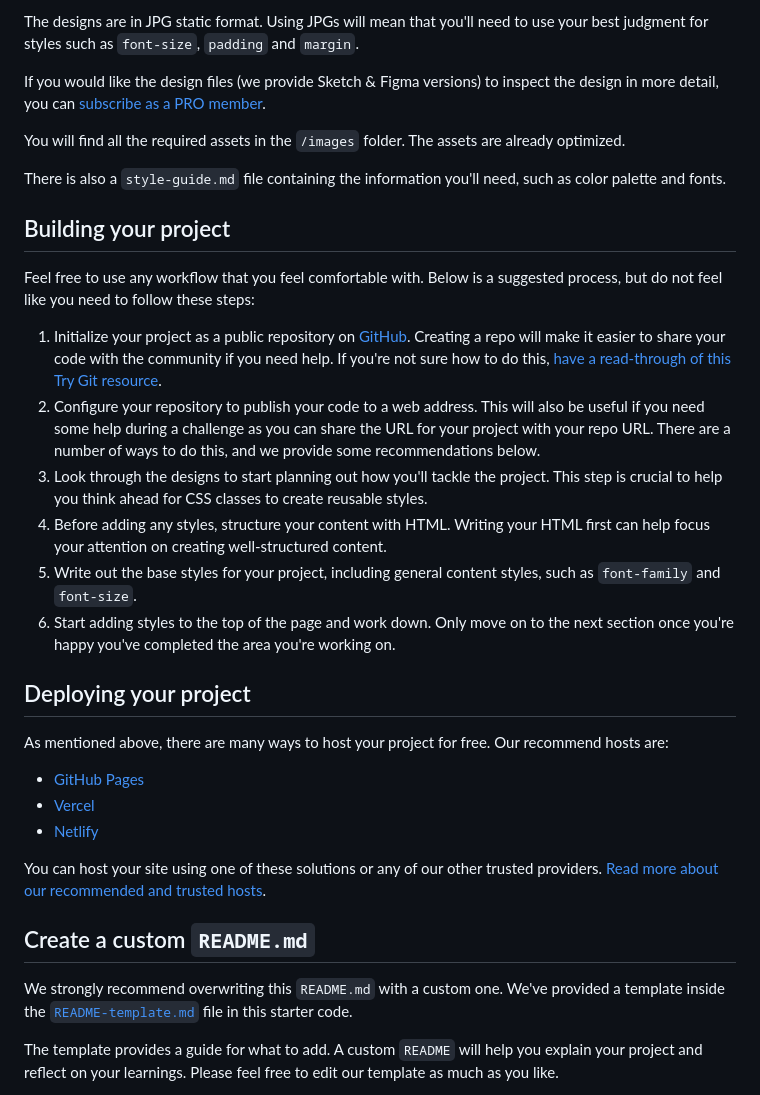
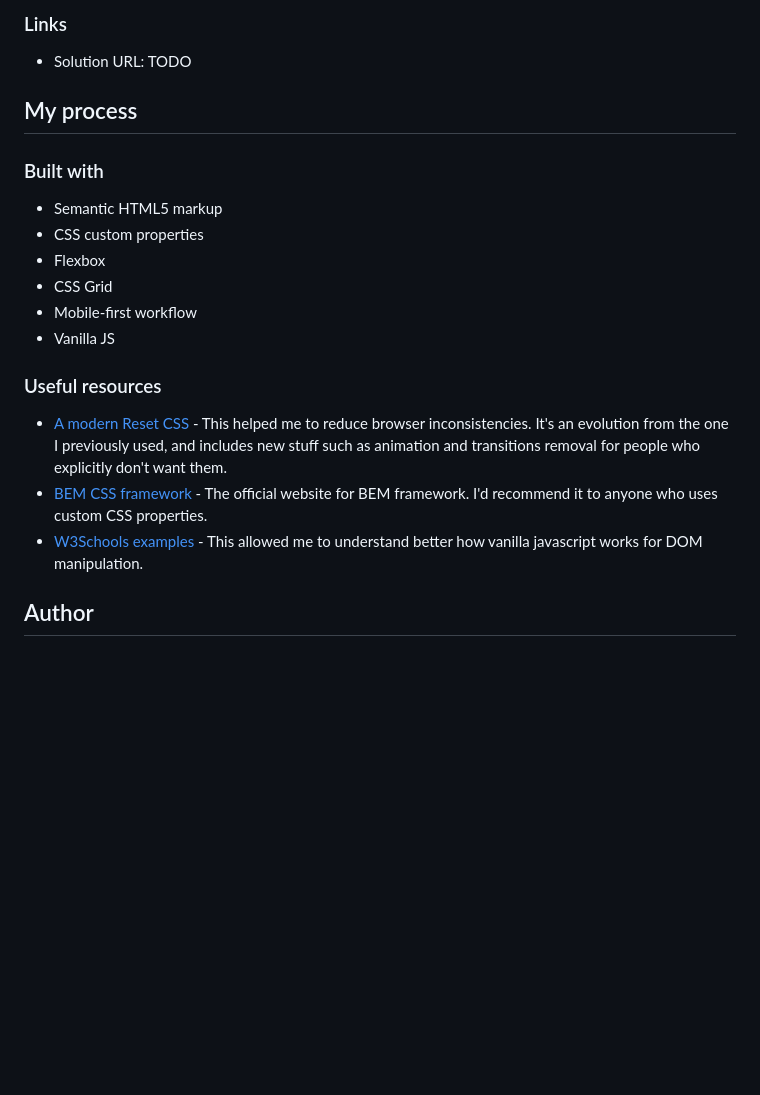
Before and after one commit to Miguelo0098/Time-tracking-dashboard, a Markdown page: README.md, the part around the change printed below. Drawn GitHub-style; blank space fills up the shorter version.

```diff
--- a/README.md
+++ b/README.md
@@ -36,36 +39,24 @@ Your task is to build out the project to the designs inside the `/design` folder
 
-The designs are in JPG static format. Using JPGs will mean that you'll need to use your best judgment for styles such as `font-size`, `padding` and `margin`.
+### Links
 
-If you would like the design files (we provide Sketch & Figma versions) to inspect the design in more detail, you can [subscribe as a PRO member](https://www.frontendmentor.io/pro).
+- Solution URL: TODO
 
-You will find all the required assets in the `/images` folder. The assets are already optimized.
+## My process
 
-There is also a `style-guide.md` file containing the information you'll need, such as color palette and fonts.
+### Built with
 
-## Building your project
+- Semantic HTML5 markup
+- CSS custom properties
+- Flexbox
+- CSS Grid
+- Mobile-first workflow
+- Vanilla JS
 
-Feel free to use any workflow that you feel comfortable with. Below is a suggested process, but do not feel like you need to follow these steps:
+### Useful resources
 
-1. Initialize your project as a public repository on [GitHub](https://github.com/). Creating a repo will make it easier to share your code with the community if you need help. If you're not sure how to do this, [have a read-through of this Try Git resource](https://try.github.io/).
-2. Configure your repository to publish your code to a web address. This will also be useful if you need some help during a challenge as you can share the URL for your project with your repo URL. There are a number of ways to do this, and we provide some recommendations below.
-3. Look through the designs to start planning out how you'll tackle the project. This step is crucial to help you think ahead for CSS classes to create reusable styles.
-4. Before adding any styles, structure your content with HTML. Writing your HTML first can help focus your attention on creating well-structured content.
-5. Write out the base styles for your project, including general content styles, such as `font-family` and `font-size`.
-6. Start adding styles to the top of the page and work down. Only move on to the next section once you're happy you've completed the area you're working on.
+- [A modern Reset CSS](https://www.super-simple.net/blog/un-css-reset-moderno/) - This helped me to reduce browser inconsistencies. It's an evolution from the one I previously used, and includes new stuff such as animation and transitions removal for people who explicitly don't want them.
+- [BEM CSS framework](https://getbem.com/) - The official website for BEM framework. I'd recommend it to anyone who uses custom CSS properties.
+- [W3Schools examples](https://www.w3schools.com/js/js_dom_examples.asp) - This allowed me to understand better how vanilla javascript works for DOM manipulation.
 
-## Deploying your project
+## Author
 
-As mentioned above, there are many ways to host your project for free. Our recommend hosts are:
-
-- [GitHub Pages](https://pages.github.com/)
-- [Vercel](https://vercel.com/)
-- [Netlify](https://www.netlify.com/)
-
-You can host your site using one of these solutions or any of our other trusted providers. [Read more about our recommended and trusted hosts](https://medium.com/frontend-mentor/frontend-mentor-trusted-hosting-providers-bf000dfebe).
-
-## Create a custom `README.md`
-
-We strongly recommend overwriting this `README.md` with a custom one. We've provided a template inside the [`README-template.md`](./README-template.md) file in this starter code.
-
-The template provides a guide for what to add. A custom `README` will help you explain your project and reflect on your learnings. Please feel free to edit our template as much as you like.
-
```
Also changed, not shown: other parts of README.md (+26 -48 lines), README-template.md (deleted, +0 -112 lines), screenshots/desktop.png (added), screenshots/mobile.png (added).
